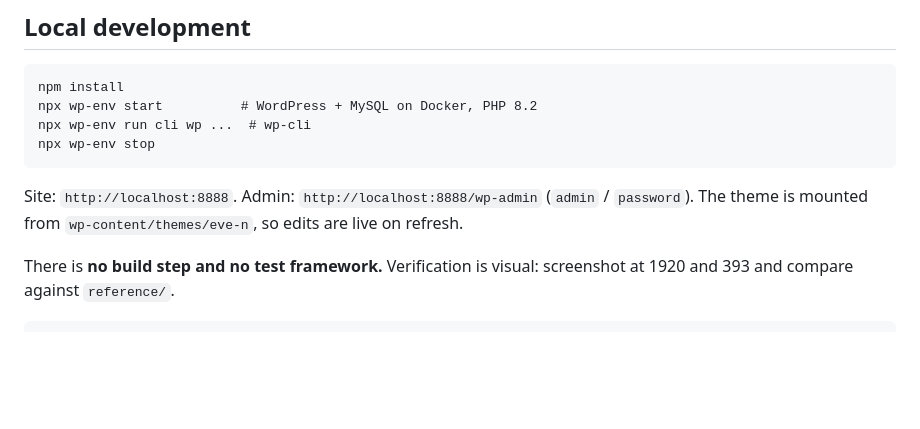
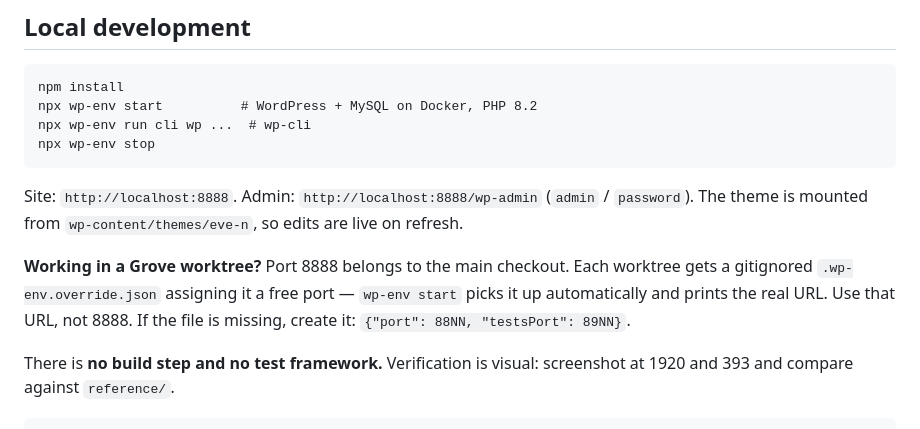
Before and after one commit to Mautjee/eve-n, a Markdown page: AGENTS.md, the part around the change. Drawn GitHub-style; blank space fills up the shorter version.

Commit message:
Document per-worktree wp-env ports
Parallel Grove workers each run their own WordPress instance, but .wp-env.json
hardcodes port 8888, so only the first to start would bind it. Each worktree
now gets a gitignored .wp-env.override.json with a distinct port, which wp-env
merges automatically.

Co-Authored-By: Claude Opus 5 (1M context) <noreply@anthropic.com>

```diff
--- a/AGENTS.md
+++ b/AGENTS.md
@@ -70,6 +70,12 @@ Site: `http://localhost:8888`. Admin: `http://localhost:8888/wp-admin`
 (`admin` / `password`). The theme is mounted from `wp-content/themes/eve-n`,
 so edits are live on refresh.
 
+**Working in a Grove worktree?** Port 8888 belongs to the main checkout. Each
+worktree gets a gitignored `.wp-env.override.json` assigning it a free port —
+`wp-env start` picks it up automatically and prints the real URL. Use that URL,
+not 8888. If the file is missing, create it:
+`{"port": 88NN, "testsPort": 89NN}`.
+
 There is **no build step and no test framework.** Verification is visual:
 screenshot at 1920 and 393 and compare against `reference/`.
 
```
